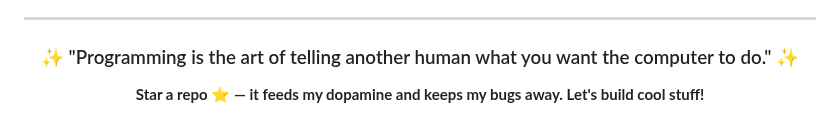
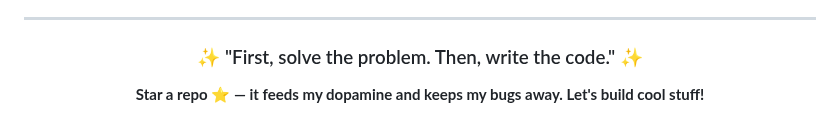
Before and after one commit to UttamUpadhyay/UttamUpadhyay, a Markdown page: README.md, the part around the change. Rendered like a GitHub page.

Commit message:
Update daily quote

```diff
--- a/README.md
+++ b/README.md
@@ -89,7 +89,7 @@ I believe in continuous learning and growth. My repositories showcase my progres
 
 <div align="center">
 
-### ✨ "Programming is the art of telling another human what you want the computer to do." ✨
+### ✨ "First, solve the problem. Then, write the code." ✨
 
 **Star a repo ⭐ — it feeds my dopamine and keeps my bugs away. Let's build cool stuff!**
 
```
